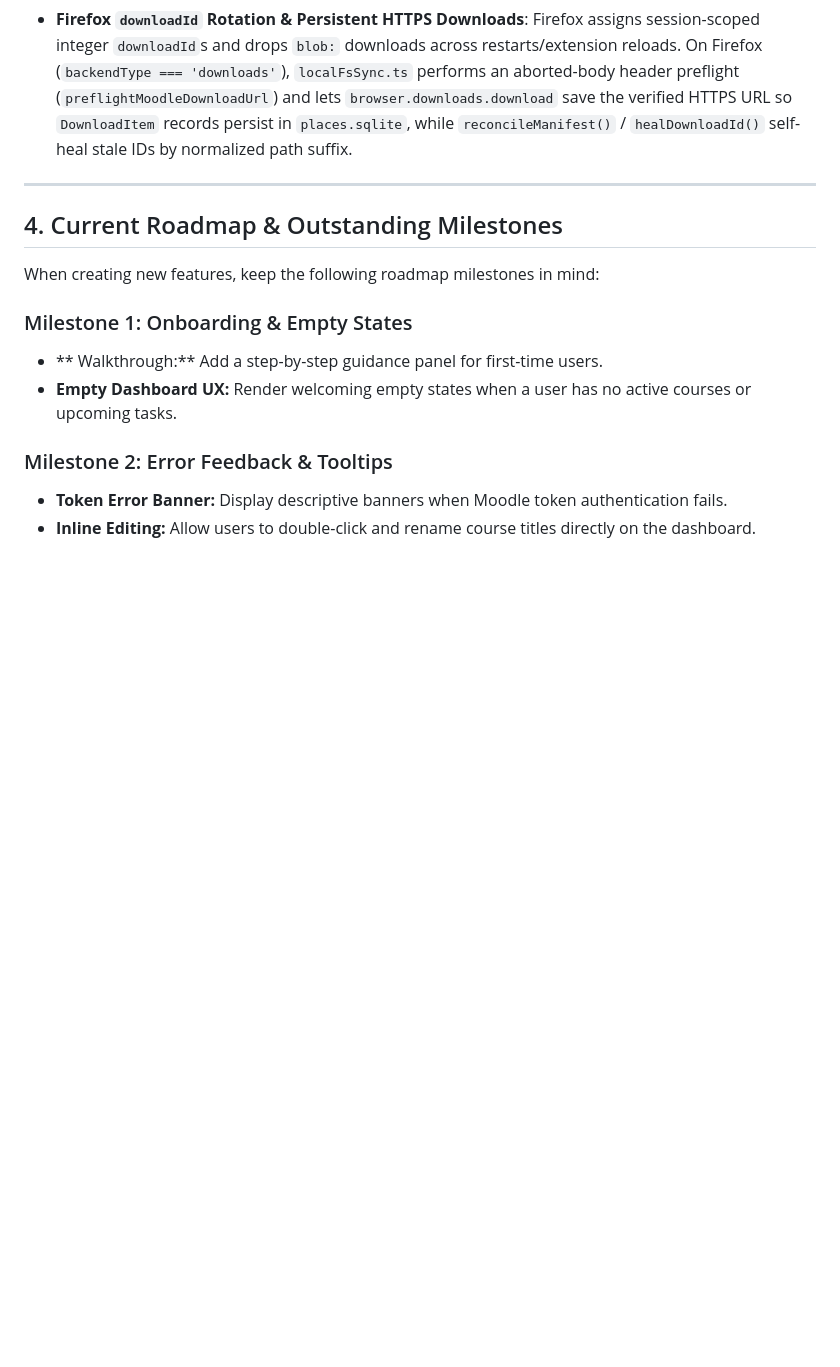
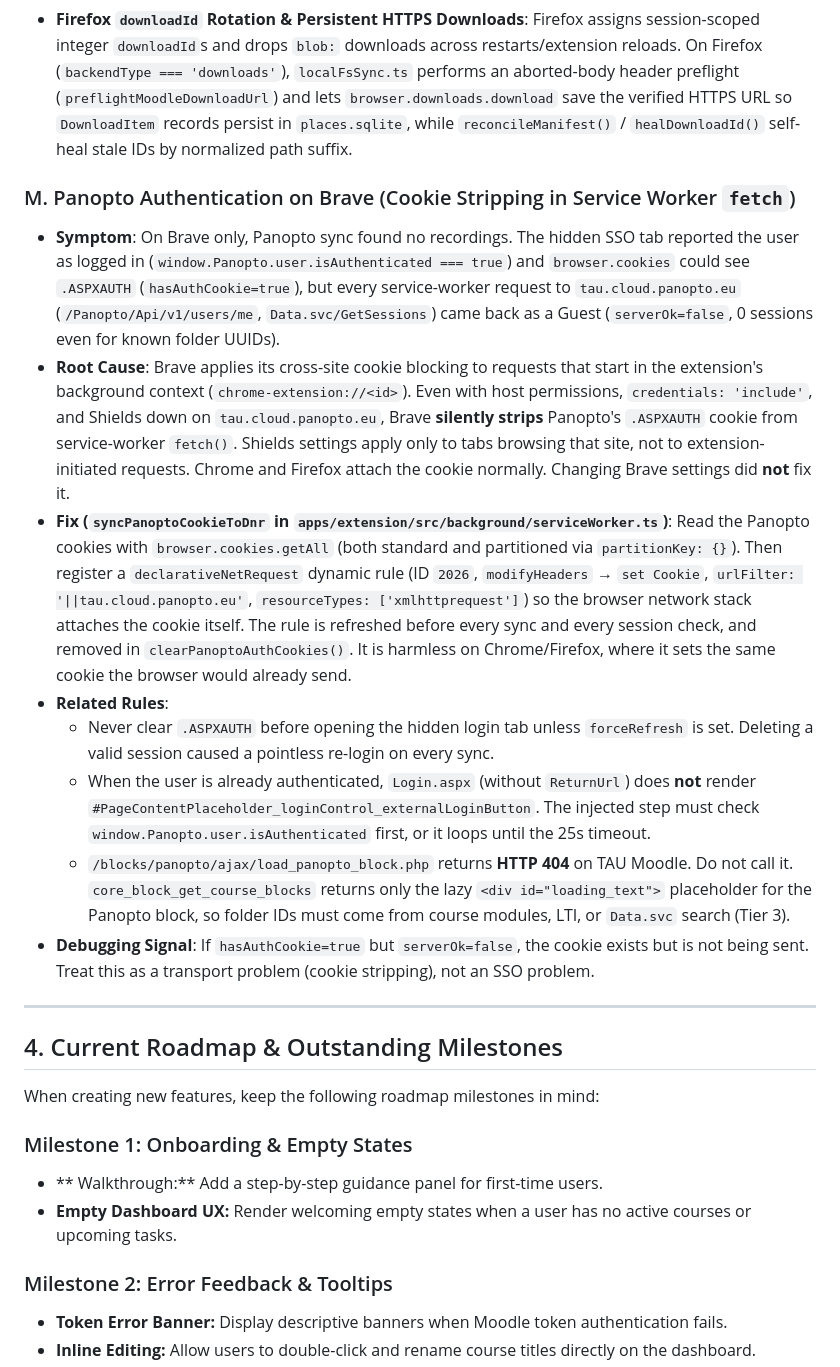
Before and after one commit to duck-5/Noodle, a Markdown page: docs/AI_KNOWLEDGE.md, the part around the change. Drawn GitHub-style; blank space fills up the shorter version.

Commit message:
docs(panopto): document Brave service-worker cookie stripping and DNR fix

```diff
--- a/docs/AI_KNOWLEDGE.md
+++ b/docs/AI_KNOWLEDGE.md
@@ -124,6 +124,16 @@ When implementing features in TypeScript, refer to the corresponding legacy Pyth
 *   **Synchronous Firefox User Activation for `downloads.open()`**: Firefox drops transient user input activation across `await` IPC calls (`browser.storage.local.get` / `browser.downloads.search`). File open handlers (`FileOpenAction` / `handleOpenFileInNewTab`) MUST resolve `localFsManifest` synchronously from memory (`LocalFilesContext` / module cache) and call `browser.downloads.open(downloadId)` before any `await`, never awaiting `fileExists()` first inside `FirefoxDownloadsProvider.openLocalFile()`.
 *   **Firefox `downloadId` Rotation & Persistent HTTPS Downloads**: Firefox assigns session-scoped integer `downloadId`s and drops `blob:` downloads across restarts/extension reloads. On Firefox (`backendType === 'downloads'`), `localFsSync.ts` performs an aborted-body header preflight (`preflightMoodleDownloadUrl`) and lets `browser.downloads.download` save the verified HTTPS URL so `DownloadItem` records persist in `places.sqlite`, while `reconcileManifest()` / `healDownloadId()` self-heal stale IDs by normalized path suffix.
 
+### M. Panopto Authentication on Brave (Cookie Stripping in Service Worker `fetch`)
+*   **Symptom**: On Brave only, Panopto sync found no recordings. The hidden SSO tab reported the user as logged in (`window.Panopto.user.isAuthenticated === true`) and `browser.cookies` could see `.ASPXAUTH` (`hasAuthCookie=true`), but every service-worker request to `tau.cloud.panopto.eu` (`/Panopto/Api/v1/users/me`, `Data.svc/GetSessions`) came back as a Guest (`serverOk=false`, 0 sessions even for known folder UUIDs).
+*   **Root Cause**: Brave applies its cross-site cookie blocking to requests that start in the extension's background context (`chrome-extension://<id>`). Even with host permissions, `credentials: 'include'`, and Shields down on `tau.cloud.panopto.eu`, Brave **silently strips** Panopto's `.ASPXAUTH` cookie from service-worker `fetch()`. Shields settings apply only to tabs browsing that site, not to extension-initiated requests. Chrome and Firefox attach the cookie normally. Changing Brave settings did **not** fix it.
+*   **Fix (`syncPanoptoCookieToDnr` in `apps/extension/src/background/serviceWorker.ts`)**: Read the Panopto cookies with `browser.cookies.getAll` (both standard and partitioned via `partitionKey: {}`). Then register a `declarativeNetRequest` dynamic rule (ID `2026`, `modifyHeaders` → `set Cookie`, `urlFilter: '||tau.cloud.panopto.eu'`, `resourceTypes: ['xmlhttprequest']`) so the browser network stack attaches the cookie itself. The rule is refreshed before every sync and every session check, and removed in `clearPanoptoAuthCookies()`. It is harmless on Chrome/Firefox, where it sets the same cookie the browser would already send.
+*   **Related Rules**:
+    *   Never clear `.ASPXAUTH` before opening the hidden login tab unless `forceRefresh` is set. Deleting a valid session caused a pointless re-login on every sync.
+    *   When the user is already authenticated, `Login.aspx` (without `ReturnUrl`) does **not** render `#PageContentPlaceholder_loginControl_externalLoginButton`. The injected step must check `window.Panopto.user.isAuthenticated` first, or it loops until the 25s timeout.
+    *   `/blocks/panopto/ajax/load_panopto_block.php` returns **HTTP 404** on TAU Moodle. Do not call it. `core_block_get_course_blocks` returns only the lazy `<div id="loading_text">` placeholder for the Panopto block, so folder IDs must come from course modules, LTI, or `Data.svc` search (Tier 3).
+*   **Debugging Signal**: If `hasAuthCookie=true` but `serverOk=false`, the cookie exists but is not being sent. Treat this as a transport problem (cookie stripping), not an SSO problem.
+
 ---
 
 ## 4. Current Roadmap & Outstanding Milestones
```
Also changed, not shown: CHANGELOG.md (+1 -0 lines).
